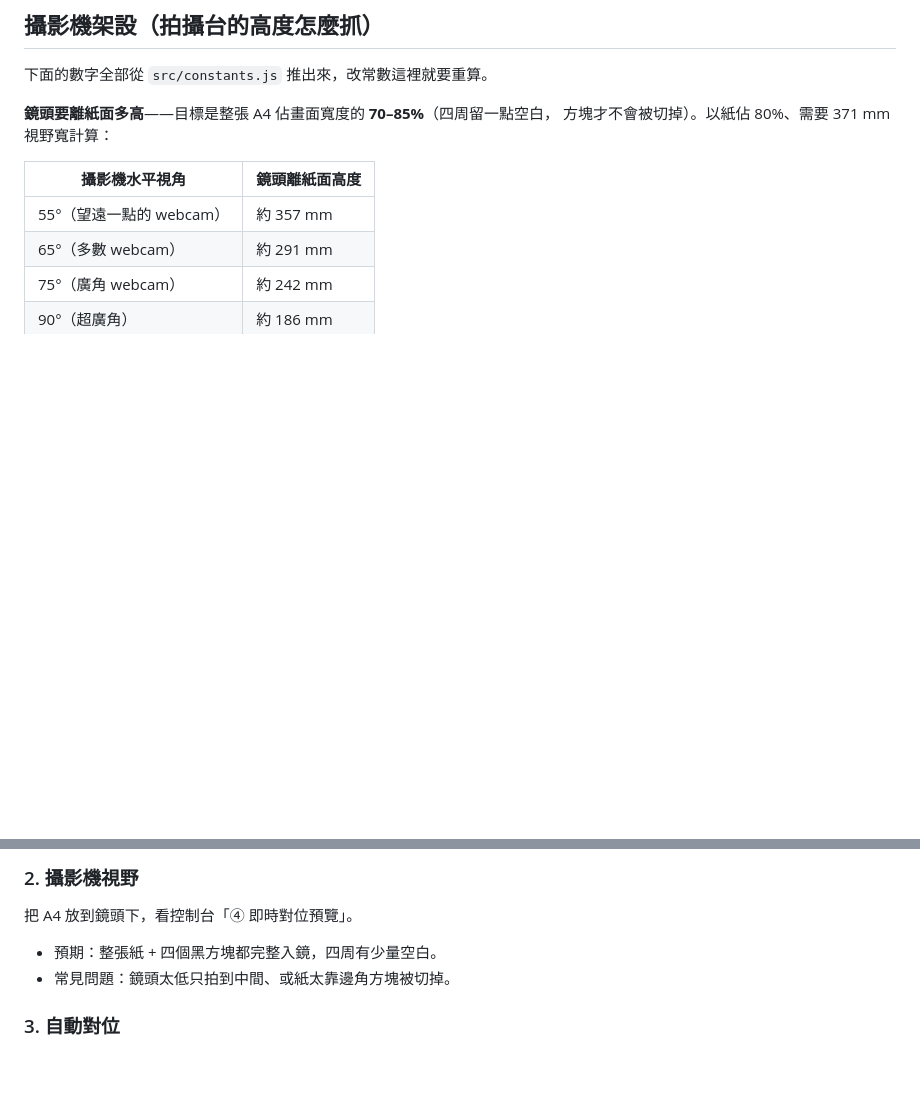
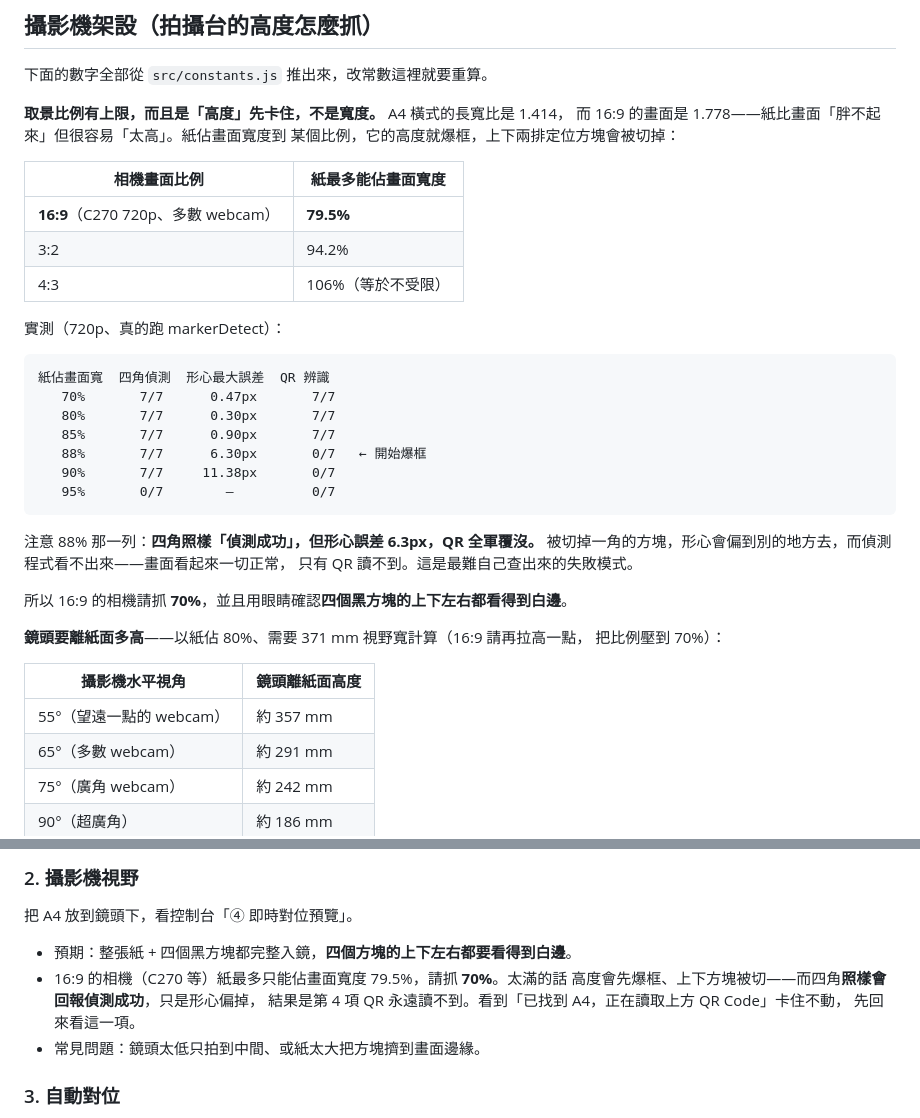
Before and after one commit to bradylc0331-cyber/aquarium-game, a Markdown page: SETUP.md, 2 parts joined by grey strips. GitHub-like rendering; blank space fills up the shorter version.

Commit message:
docs: 取景比例的上限寫錯了——是高度先卡住，不是寬度
實機卡在「正在讀取上方 QR Code」，看了現場截圖才發現紙幾乎填滿整個畫面。
SETUP.md 原本寫「紙佔畫面寬度 70–85%」，但 85% 對 16:9 的相機是不可能的：
A4 橫式長寬比 1.414、16:9 畫面 1.778，紙佔寬度超過 79.5% 時高度就爆框，
上下兩排定位方塊會被切掉。

最難查的是它的失敗方式。實測（720p、真的跑 markerDetect）：

  紙佔畫面寬  四角偵測  形心最大誤差  QR 辨識
     70%       7/7      0.47px       7/7
     80%       7/7      0.30px       7/7
     85%       7/7      0.90px       7/7
     88%       7/7      6.30px       0/7   ← 開始爆框
     90%       7/7     11.38px       0/7
     95%       0/7        —          0/7

88% 那一列是重點：**四角照樣回報「偵測成功」**，畫面看起來一切正常，只是形心
偏了 6.3px，於是 QR 全軍覆沒。偵測程式看不出自己抓到的是被切掉一角的方塊。

改成寫明各種畫面比例的上限（16:9 79.5%、3:2 94.2%、4:3 不受限）、建議值 70%、
以及一個眼睛就能判斷的判準：四個黑方塊的上下左右都要看得到白邊。
驗收清單第 2 項與交接文件的排查順序也一併更新——卡在 QR 時先回頭看取景，
不要先去動偵測門檻。

Co-Authored-By: Claude Opus 5 <noreply@anthropic.com>
Claude-Session: https://claude.ai/code/session_0195GFF6GV22AUVtPoFRyUnF

````diff
--- a/SETUP.md
+++ b/SETUP.md
@@ -115,8 +115,36 @@ The canvas has been tainted by cross-origin data.
 
 下面的數字全部從 `src/constants.js` 推出來，改常數這裡就要重算。
 
-**鏡頭要離紙面多高**——目標是整張 A4 佔畫面寬度的 **70–85%**（四周留一點空白，
-方塊才不會被切掉）。以紙佔 80%、需要 371 mm 視野寬計算：
+**取景比例有上限，而且是「高度」先卡住，不是寬度。** A4 橫式的長寬比是 1.414，
+而 16:9 的畫面是 1.778——紙比畫面「胖不起來」但很容易「太高」。紙佔畫面寬度到
+某個比例，它的高度就爆框，上下兩排定位方塊會被切掉：
+
+| 相機畫面比例 | 紙最多能佔畫面寬度 |
+| --- | --- |
+| **16:9**（C270 720p、多數 webcam） | **79.5%** |
+| 3:2 | 94.2% |
+| 4:3 | 106%（等於不受限） |
+
+實測（720p、真的跑 markerDetect）：
+
+```
+紙佔畫面寬  四角偵測  形心最大誤差  QR 辨識
+   70%       7/7      0.47px       7/7
+   80%       7/7      0.30px       7/7
+   85%       7/7      0.90px       7/7
+   88%       7/7      6.30px       0/7   ← 開始爆框
+   90%       7/7     11.38px       0/7
+   95%       0/7        —          0/7
+```
+
+注意 88% 那一列：**四角照樣「偵測成功」，但形心誤差 6.3px，QR 全軍覆沒。**
+被切掉一角的方塊，形心會偏到別的地方去，而偵測程式看不出來——畫面看起來一切正常，
+只有 QR 讀不到。這是最難自己查出來的失敗模式。
+
+所以 16:9 的相機請抓 **70%**，並且用眼睛確認**四個黑方塊的上下左右都看得到白邊**。
+
+**鏡頭要離紙面多高**——以紙佔 80%、需要 371 mm 視野寬計算（16:9 請再拉高一點，
+把比例壓到 70%）：
 
 | 攝影機水平視角 | 鏡頭離紙面高度 |
 | --- | --- |
@@ -179,8 +207,12 @@ node scripts/print-pdf.js          # 輸出 out/聖經樂園-塗色紙.pdf（七
 
 ### 2. 攝影機視野
 把 A4 放到鏡頭下，看控制台「④ 即時對位預覽」。
-- 預期：整張紙 + 四個黑方塊都完整入鏡，四周有少量空白。
-- 常見問題：鏡頭太低只拍到中間、或紙太靠邊角方塊被切掉。
+- 預期：整張紙 + 四個黑方塊都完整入鏡，**四個方塊的上下左右都要看得到白邊**。
+- 16:9 的相機（C270 等）紙最多只能佔畫面寬度 79.5%，請抓 **70%**。太滿的話
+  高度會先爆框、上下方塊被切——而四角**照樣會回報偵測成功**，只是形心偏掉，
+  結果是第 4 項 QR 永遠讀不到。看到「已找到 A4，正在讀取上方 QR Code」卡住不動，
+  先回來看這一項。
+- 常見問題：鏡頭太低只拍到中間、或紙太大把方塊擠到畫面邊緣。
 
 ### 3. 自動對位
 - 預期：不必按任何按鈕，預覽就會自動拉正成正矩形，且疊上的人物線稿與紙上的線稿**對得起來**。
````
Also changed, not shown: HANDOFF-webcam-acceptance.md (+6 -1 lines).
